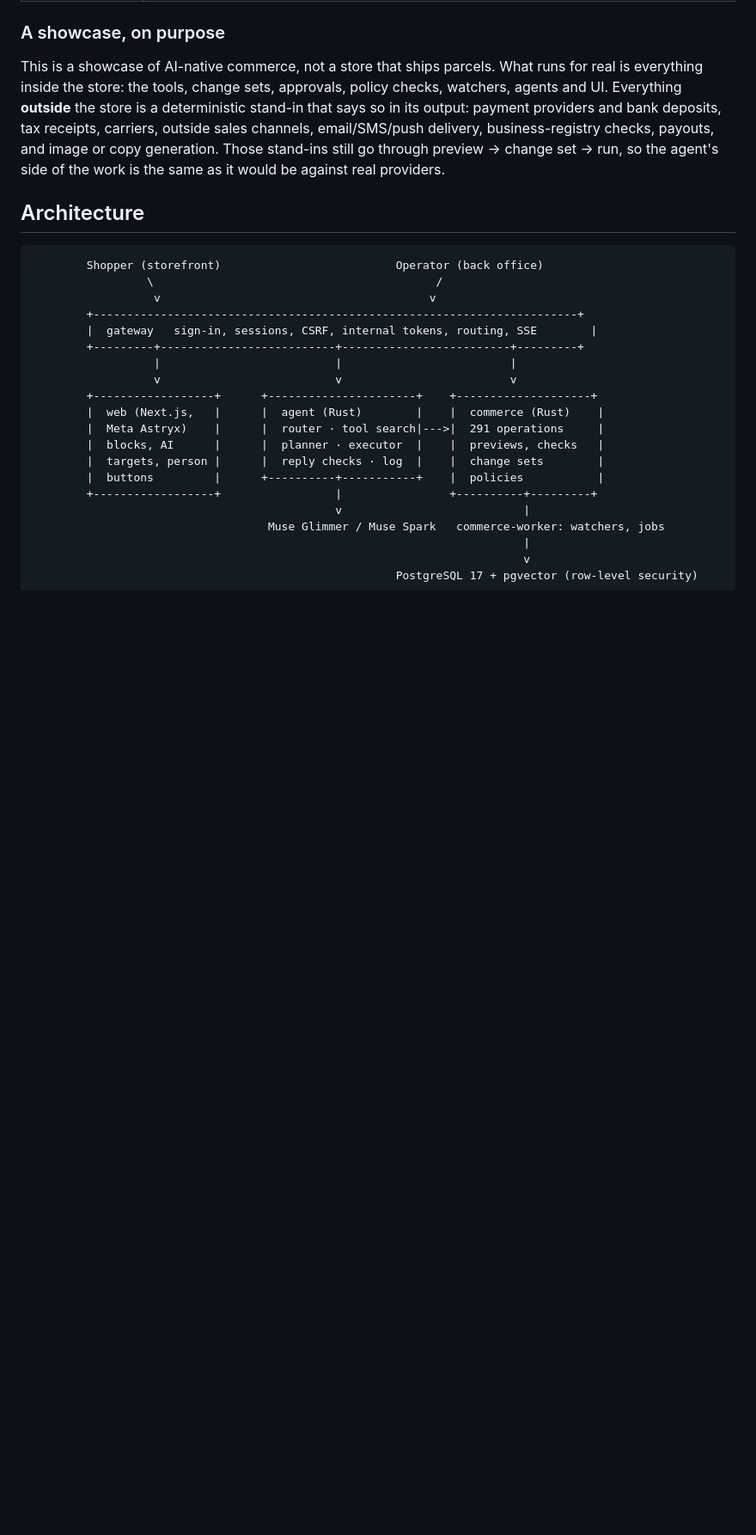
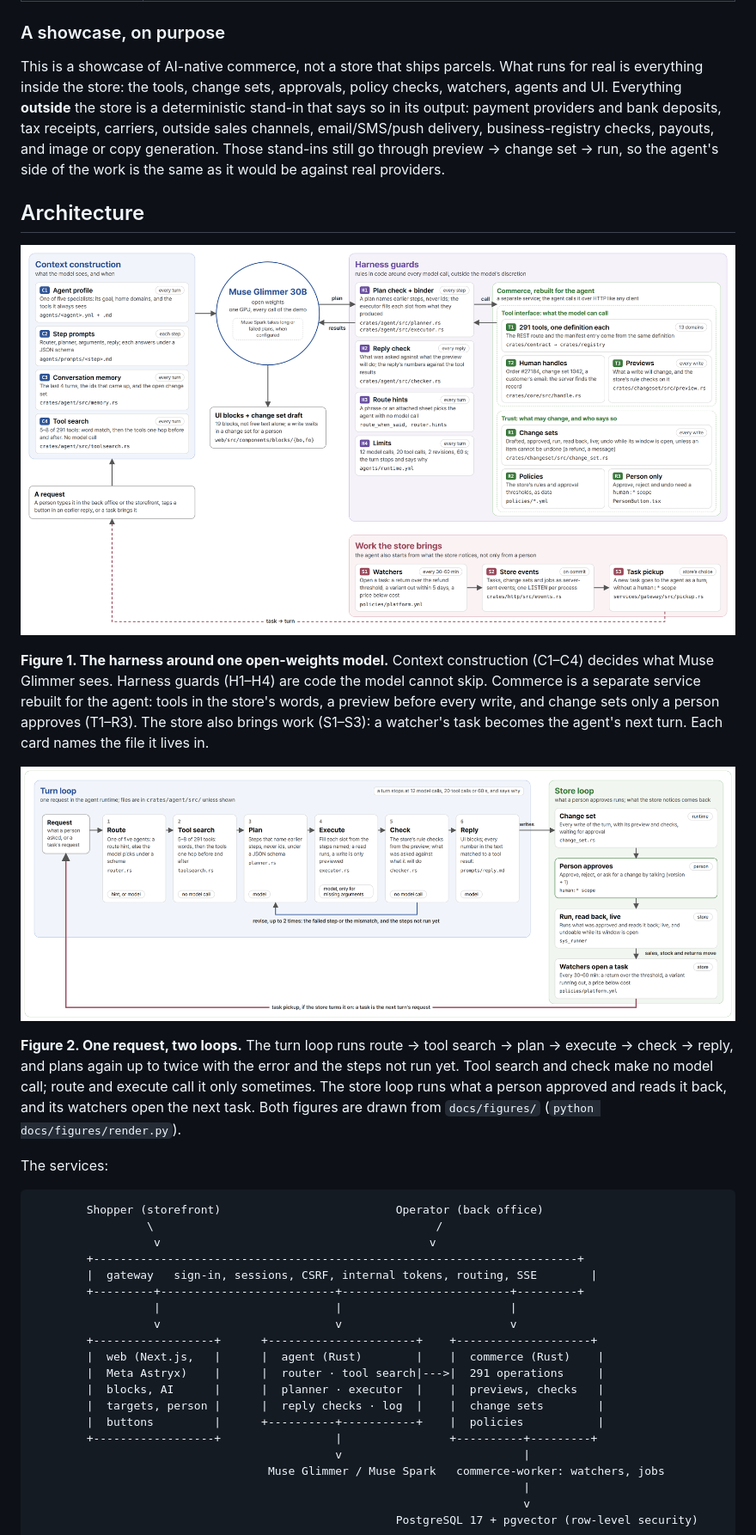
Before and after one commit to metahackAI/a-commerce, a Markdown page: README.md, the part around the change. Shown at 86% size. Drawn GitHub-style; pictures changed too: docs/img/fig-harness-components.png (added), docs/img/fig-two-loops.png (added); blank space fills up the shorter version.

Commit message:
논문형 아키텍처 도면 2장 추가: 하네스 구성요소(Fig 1)와 턴·스토어 두 루프(Fig 2)
Harness² (arXiv 2610.14224) Fig 2·3 의 문법을 따라 README Architecture 에 도면 두 장을 넣었다.
역할별 색 그룹, 번호 붙은 구성요소 카드, 카드마다 실제 파일 경로와 언제 동작하는지를 적었다.

- Fig 1: 맥락 구성 C1~C4(프로필·단계 프롬프트·대화 기억·도구 검색 5~8/291) → Muse Glimmer 30B
  → 하네스 가드 H1~H4(계획 검사·바인더, 답변 검사, 라우트 힌트, 한도 12/20/2/60s) → commerce
  (도구 T1~T3, 신뢰 R1~R3), 스토어가 가져오는 일 S1~S3(감시 30~60분, 이벤트, 할 일 맡기기)
- Fig 2: 턴 루프 6단계(모델 호출 없는 단계 표시, 재계획 최대 2회) + 스토어 루프(변경셋 → 사람 승인
  → 실행·되읽기 → 감시가 할 일을 열고 다음 턴으로)
- 원본은 docs/figures/ 의 HTML, 화살표는 요소 위치에서 계산(wires.js), render.py 로 PNG 생성
- 모든 수치·경로는 저장소에서 확인한 값(runtime.yml, models.yml, platform.yml, 블록 7+12=19)
- docs/design.md §5 에서 두 그림으로 링크

Co-Authored-By: Claude Opus 5.5 <noreply@anthropic.com>

````diff
--- a/README.md
+++ b/README.md
@@ -98,6 +98,16 @@ Oct 31, every model call on Glimmer; reports in [eval/results/](eval/results). S
 This is a showcase of AI-native commerce, not a store that ships parcels. What runs for real is everything inside the store: the tools, change sets, approvals, policy checks, watchers, agents and UI. Everything **outside** the store is a deterministic stand-in that says so in its output: payment providers and bank deposits, tax receipts, carriers, outside sales channels, email/SMS/push delivery, business-registry checks, payouts, and image or copy generation. Those stand-ins still go through preview → change set → run, so the agent's side of the work is the same as it would be against real providers.
 
 ## Architecture
+
+![Figure 1. Context construction (agent profile, step prompts, conversation memory, tool search) feeds Muse Glimmer 30B. Harness guards (plan check and binder, reply check, route hints, limits) sit between the model and commerce. Commerce has a tool interface (291 tools, human handles, previews) and trust (change sets, policies, person-only actions). The store brings work: watchers, store events, task pickup, which starts the next turn.](docs/img/fig-harness-components.png)
+
+**Figure 1. The harness around one open-weights model.** Context construction (C1–C4) decides what Muse Glimmer sees. Harness guards (H1–H4) are code the model cannot skip. Commerce is a separate service rebuilt for the agent: tools in the store's words, a preview before every write, and change sets only a person approves (T1–R3). The store also brings work (S1–S3): a watcher's task becomes the agent's next turn. Each card names the file it lives in.
+
+![Figure 2. The turn loop: request, route, tool search, plan, execute, check, reply, with a revise arrow from check back to plan. Writes go to the store loop: change set, person approves, run and read back, watchers open a task, and task pickup brings the task back as the next request.](docs/img/fig-two-loops.png)
+
+**Figure 2. One request, two loops.** The turn loop runs route → tool search → plan → execute → check → reply, and plans again up to twice with the error and the steps not run yet. Tool search and check make no model call; route and execute call it only sometimes. The store loop runs what a person approved and reads it back, and its watchers open the next task. Both figures are drawn from `docs/figures/` (`python docs/figures/render.py`).
+
+The services:
 
 ```
         Shopper (storefront)                          Operator (back office)
````
Also changed, not shown: docs/design.md (+2 -0 lines), 5 other files.
